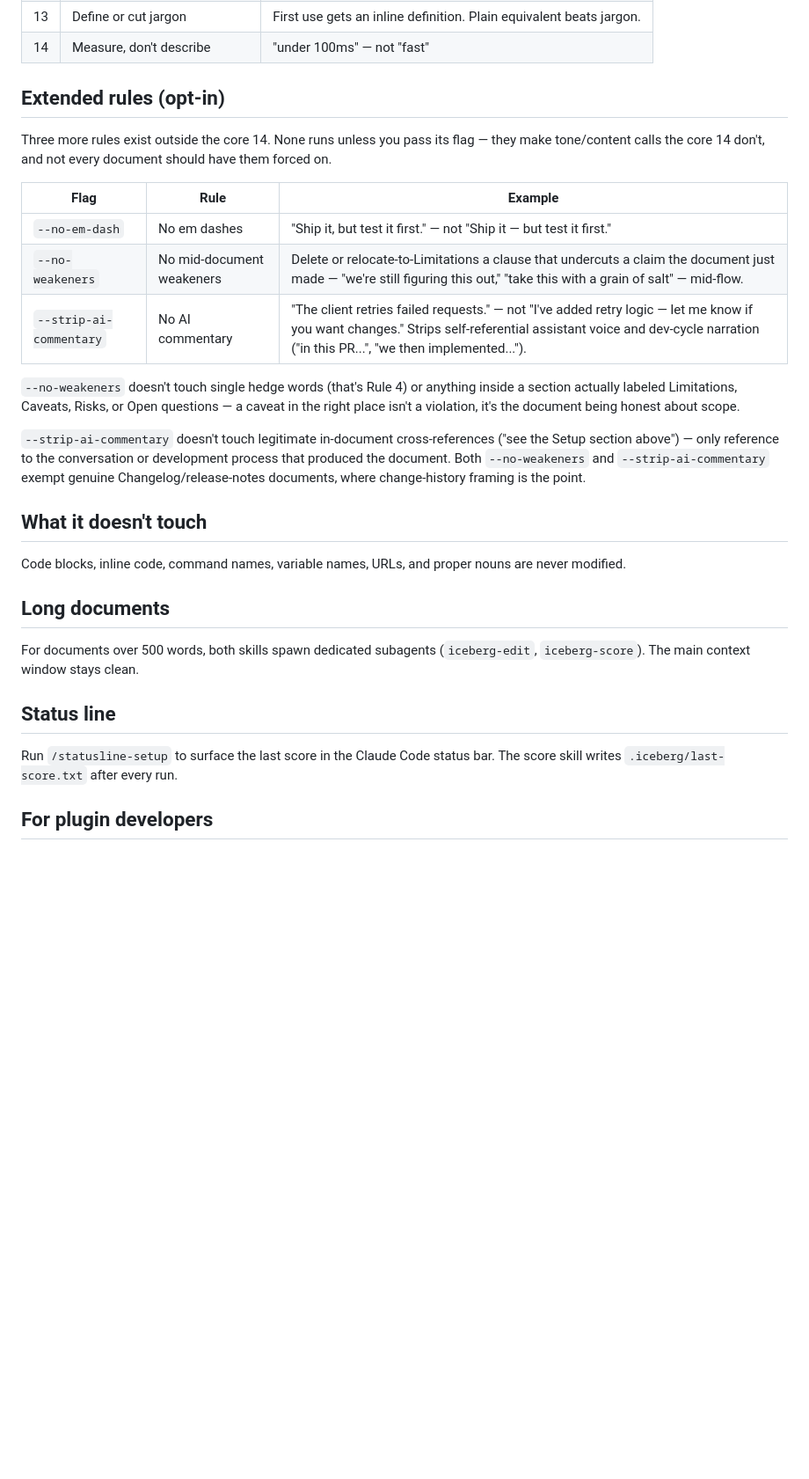
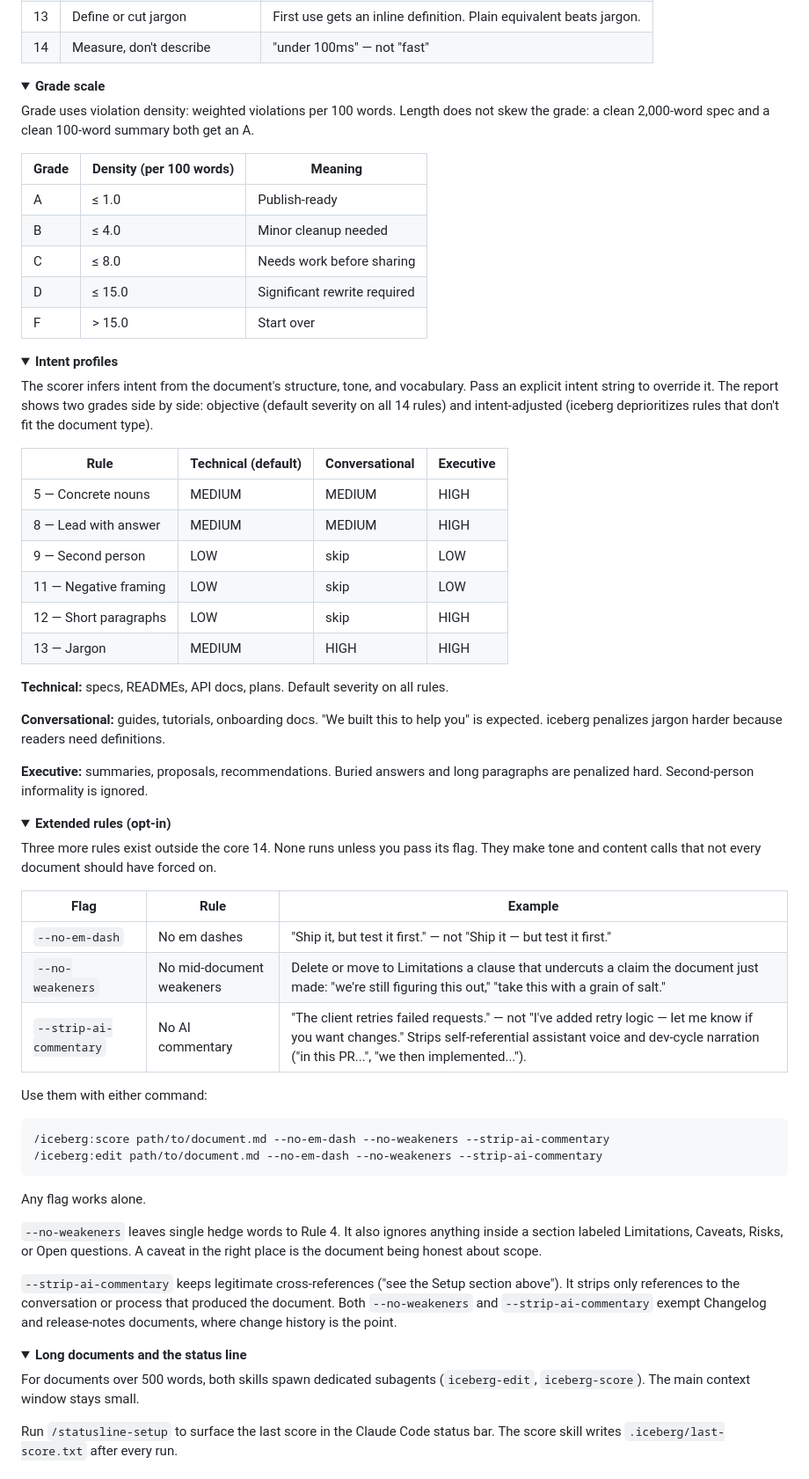
Before and after one commit to gagoar/iceberg, a Markdown page: README.md, the part around one of its changes. Shown at 88% size. GitHub-like rendering; folded sections open; blank space fills up the shorter version.

````diff
--- a/README.md
+++ b/README.md
@@ -177,31 +98,75 @@ What changed: 1 sentence (67w) → 3 sentences. Passive voice fixed. Adverbs rem
 | 13 | Define or cut jargon | First use gets an inline definition. Plain equivalent beats jargon. |
 | 14 | Measure, don't describe | "under 100ms" — not "fast" |
 
-## Extended rules (opt-in)
+<details>
+<summary><b>Grade scale</b></summary>
 
-Three more rules exist outside the core 14. None runs unless you pass its flag — they make tone/content calls the core 14 don't, and not every document should have them forced on.
+Grade uses violation density: weighted violations per 100 words. Length does not skew the grade: a clean 2,000-word spec and a clean 100-word summary both get an A.
+
+| Grade | Density (per 100 words) | Meaning |
+|-------|------------------------|---------|
+| A | ≤ 1.0 | Publish-ready |
+| B | ≤ 4.0 | Minor cleanup needed |
+| C | ≤ 8.0 | Needs work before sharing |
+| D | ≤ 15.0 | Significant rewrite required |
+| F | > 15.0 | Start over |
+
+</details>
+
+<details>
+<summary><b>Intent profiles</b></summary>
+
+The scorer infers intent from the document's structure, tone, and vocabulary. Pass an explicit intent string to override it. The report shows two grades side by side: objective (default severity on all 14 rules) and intent-adjusted (iceberg deprioritizes rules that don't fit the document type).
+
+| Rule | Technical (default) | Conversational | Executive |
+|------|-------------------|---------------|-----------|
+| 5 — Concrete nouns | MEDIUM | MEDIUM | HIGH |
+| 8 — Lead with answer | MEDIUM | MEDIUM | HIGH |
+| 9 — Second person | LOW | skip | LOW |
+| 11 — Negative framing | LOW | skip | LOW |
+| 12 — Short paragraphs | LOW | skip | HIGH |
+| 13 — Jargon | MEDIUM | HIGH | HIGH |
+
+**Technical:** specs, READMEs, API docs, plans. Default severity on all rules.
+
+**Conversational:** guides, tutorials, onboarding docs. "We built this to help you" is expected. iceberg penalizes jargon harder because readers need definitions.
+
+**Executive:** summaries, proposals, recommendations. Buried answers and long paragraphs are penalized hard. Second-person informality is ignored.
+
+</details>
+
+<details>
+<summary><b>Extended rules (opt-in)</b></summary>
+
+Three more rules exist outside the core 14. None runs unless you pass its flag. They make tone and content calls that not every document should have forced on.
 
 | Flag | Rule | Example |
 |------|------|---------|
 | `--no-em-dash` | No em dashes | "Ship it, but test it first." — not "Ship it — but test it first." |
-| `--no-weakeners` | No mid-document weakeners | Delete or relocate-to-Limitations a clause that undercuts a claim the document just made — "we're still figuring this out," "take this with a grain of salt" — mid-flow. |
+| `--no-weakeners` | No mid-document weakeners | Delete or move to Limitations a clause that undercuts a claim the document just made: "we're still figuring this out," "take this with a grain of salt." |
 | `--strip-ai-commentary` | No AI commentary | "The client retries failed requests." — not "I've added retry logic — let me know if you want changes." Strips self-referential assistant voice and dev-cycle narration ("in this PR...", "we then implemented..."). |
 
-`--no-weakeners` doesn't touch single hedge words (that's Rule 4) or anything inside a section actually labeled Limitations, Caveats, Risks, or Open questions — a caveat in the right place isn't a violation, it's the document being honest about scope.
+Use them with either command:
 
-`--strip-ai-commentary` doesn't touch legitimate in-document cross-references ("see the Setup section above") — only reference to the conversation or development process that produced the document. Both `--no-weakeners` and `--strip-ai-commentary` exempt genuine Changelog/release-notes documents, where change-history framing is the point.
+```
+/iceberg:score path/to/document.md --no-em-dash --no-weakeners --strip-ai-commentary
+/iceberg:edit path/to/document.md --no-em-dash --no-weakeners --strip-ai-commentary
+```
 
-## What it doesn't touch
+Any flag works alone.
 
-Code blocks, inline code, command names, variable names, URLs, and proper nouns are never modified.
+`--no-weakeners` leaves single hedge words to Rule 4. It also ignores anything inside a section labeled Limitations, Caveats, Risks, or Open questions. A caveat in the right place is the document being honest about scope.
 
-## Long documents
+`--strip-ai-commentary` keeps legitimate cross-references ("see the Setup section above"). It strips only references to the conversation or process that produced the document. Both `--no-weakeners` and `--strip-ai-commentary` exempt Changelog and release-notes documents, where change history is the point.
 
-For documents over 500 words, both skills spawn dedicated subagents (`iceberg-edit`, `iceberg-score`). The main context window stays clean.
+</details>
 
-## Status line
+<details>
+<summary><b>Long documents and the status line</b></summary>
+
+For documents over 500 words, both skills spawn dedicated subagents (`iceberg-edit`, `iceberg-score`). The main context window stays small.
 
 Run `/statusline-setup` to surface the last score in the Claude Code status bar. The score skill writes `.iceberg/last-score.txt` after every run.
 
-## For plugin developers
+</details>
 
````
Also changed, not shown: other parts of README.md (+61 -126 lines), docs/assets/before-after.png (added), docs/assets/og.png (added), 8 other files.
